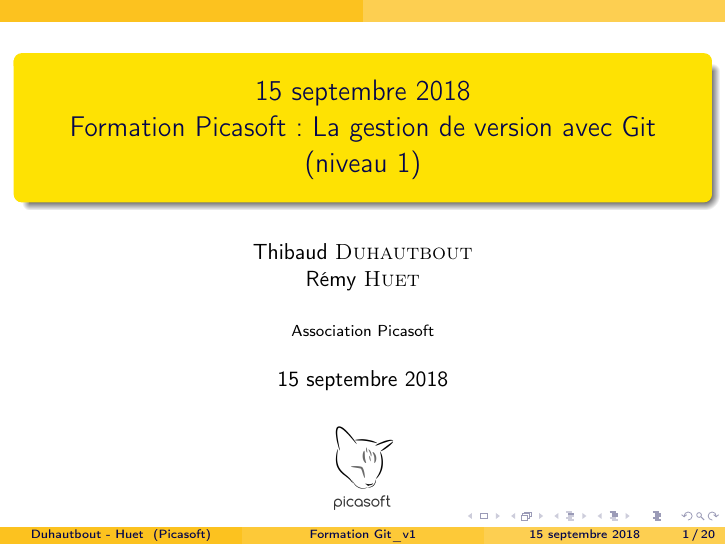
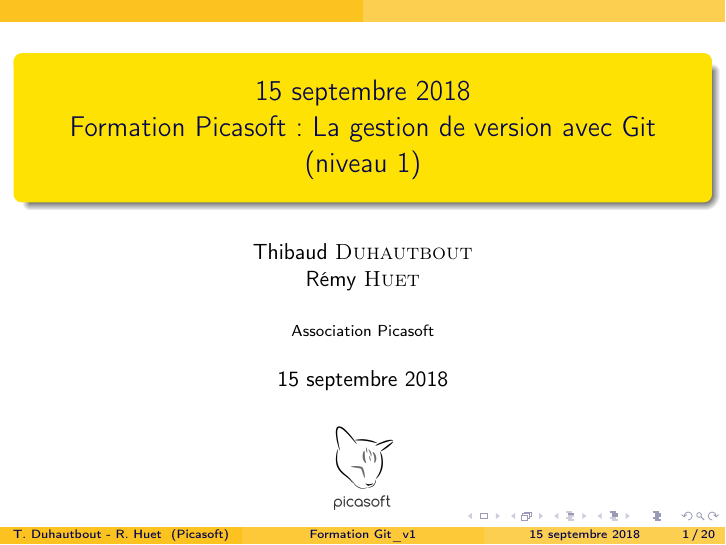
Before and after one commit to MarcJerome73/exo1, LaTeX slides (presentation.tex): page 1 of 20. Compiled offline with pdfLaTeX.

Commit message:
Modif présentation

```diff
--- a/presentation.tex
+++ b/presentation.tex
@@ -20,7 +20,7 @@
 
 \title[Formation Git\_v1]{\today \\ Formation Picasoft : La gestion de version avec Git (niveau 1)}
 \titlegraphic{\includegraphics[scale=.1]{picasoft_logo.png}}
-\author[Duhautbout - Huet]{Thibaud {\sc Duhautbout} \\ Rémy {\sc Huet}}
+\author[T. Duhautbout - R. Huet]{Thibaud {\sc Duhautbout} \\ Rémy {\sc Huet}}
 \institute[Picasoft]{Association Picasoft}
 \date\today
 
```
